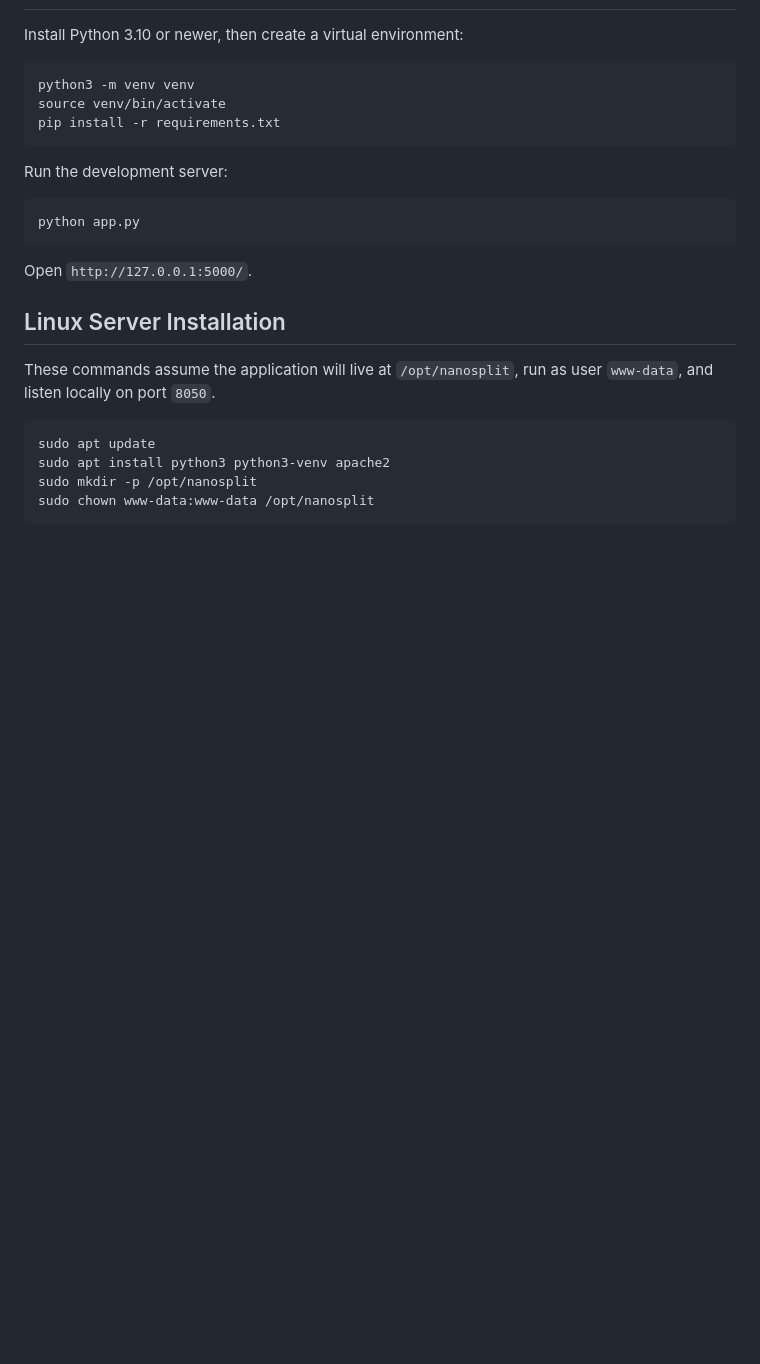
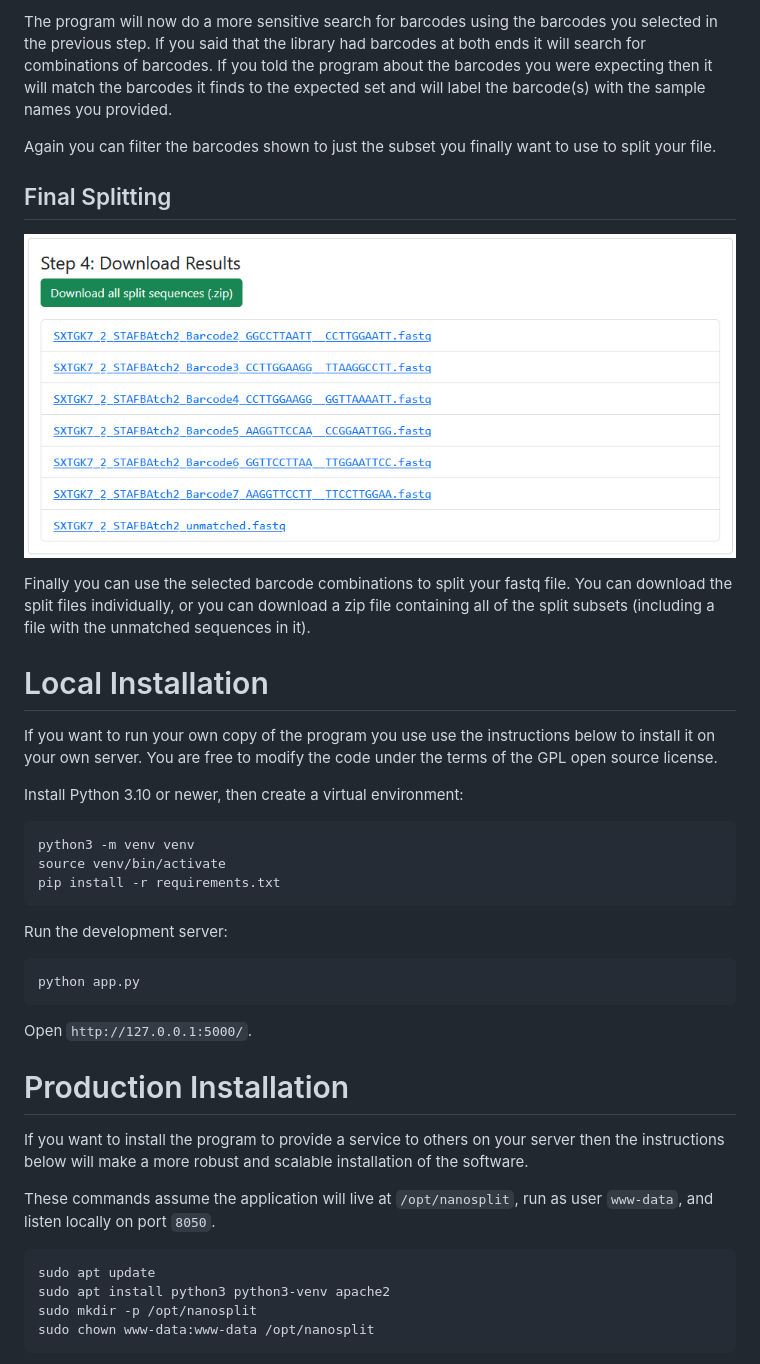
Before and after one commit to s-andrews/nanosplit, a Markdown page: README.md, the part around one of its changes. Drawn GitHub-style; blank space fills up the shorter version.

```diff
--- a/README.md
+++ b/README.md
@@ -24,3 +42,15 @@ Job files are stored under the local `data/` directory. Output filenames are bas
+The program will now do a more sensitive search for barcodes using the barcodes you selected in the previous step.  If you said that the library had barcodes at both ends it will search for combinations of barcodes.  If you told the program about the barcodes you were expecting then it will match the barcodes it finds to the expected set and will label the barcode(s) with the sample names you provided.
+
+Again you can filter the barcodes shown to just the subset you finally want to use to split your file.
+
+## Final Splitting
+![Barcode Splitting](Screenshots/download_split_sequences.png)
+
+Finally you can use the selected barcode combinations to split your fastq file.  You can download the split files individually, or you can download a zip file containing all of the split subsets (including a file with the unmatched sequences in it).
+
+# Local Installation
+
+If you want to run your own copy of the program you use use the instructions below to install it on your own server.  You are free to modify the code under the terms of the GPL open source license.
 
 Install Python 3.10 or newer, then create a virtual environment:
 
@@ -38,7 +68,9 @@ python app.py
 
 Open `http://127.0.0.1:5000/`.
 
-## Linux Server Installation
+# Production Installation
+
+If you want to install the program to provide a service to others on your server then the instructions below will make a more robust and scalable installation of the software.
 
 These commands assume the application will live at `/opt/nanosplit`, run as user `www-data`, and listen locally on port `8050`.
 
```
Also changed, not shown: other parts of README.md (+33 -15 lines).
